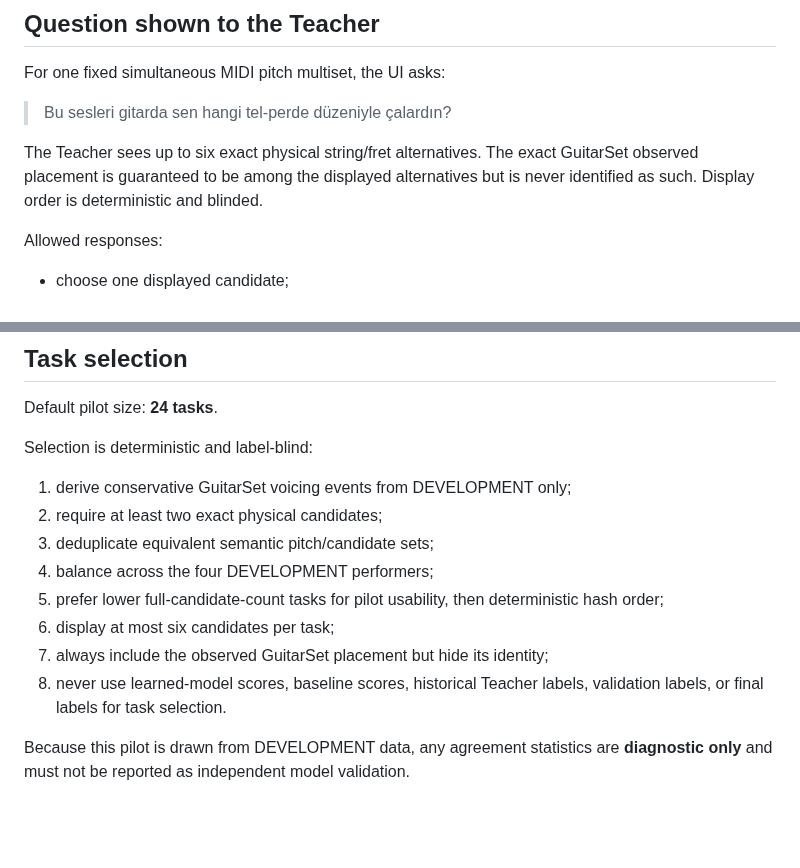
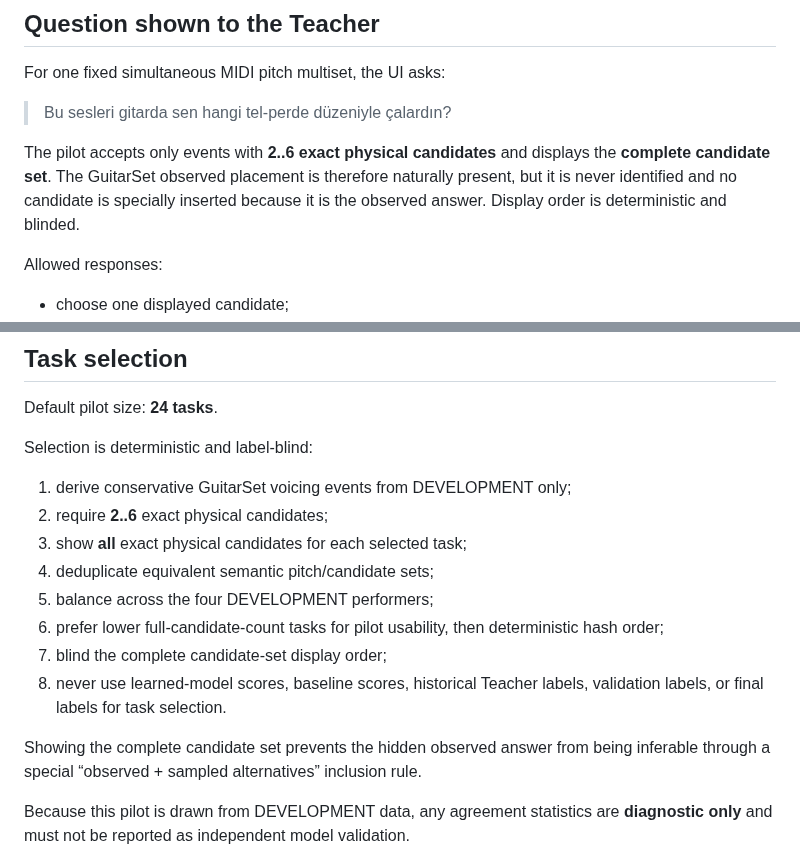
Before and after one commit to khfy7wpr5p-maker/st-guitar-fingering-training, a Markdown page: docs/STAGE_7G_E3_GUITARSET_TEACHER_VOICING_PILOT_V1.md, 2 parts joined by grey strips. Drawn GitHub-style; blank space fills up the shorter version.

Commit message:
docs: close inferred-answer leakage in Teacher Voicing pilot

```diff
--- a/docs/STAGE_7G_E3_GUITARSET_TEACHER_VOICING_PILOT_V1.md
+++ b/docs/STAGE_7G_E3_GUITARSET_TEACHER_VOICING_PILOT_V1.md
@@ -12,7 +12,7 @@ For one fixed simultaneous MIDI pitch multiset, the UI asks:
 
 > Bu sesleri gitarda sen hangi tel-perde düzeniyle çalardın?
 
-The Teacher sees up to six exact physical string/fret alternatives. The exact GuitarSet observed placement is guaranteed to be among the displayed alternatives but is never identified as such. Display order is deterministic and blinded.
+The pilot accepts only events with **2..6 exact physical candidates** and displays the **complete candidate set**. The GuitarSet observed placement is therefore naturally present, but it is never identified and no candidate is specially inserted because it is the observed answer. Display order is deterministic and blinded.
 
 Allowed responses:
 
@@ -45,13 +45,15 @@ Default pilot size: **24 tasks**.
 Selection is deterministic and label-blind:
 
 1. derive conservative GuitarSet voicing events from DEVELOPMENT only;
-2. require at least two exact physical candidates;
-3. deduplicate equivalent semantic pitch/candidate sets;
-4. balance across the four DEVELOPMENT performers;
-5. prefer lower full-candidate-count tasks for pilot usability, then deterministic hash order;
-6. display at most six candidates per task;
-7. always include the observed GuitarSet placement but hide its identity;
+2. require **2..6** exact physical candidates;
+3. show **all** exact physical candidates for each selected task;
+4. deduplicate equivalent semantic pitch/candidate sets;
+5. balance across the four DEVELOPMENT performers;
+6. prefer lower full-candidate-count tasks for pilot usability, then deterministic hash order;
+7. blind the complete candidate-set display order;
 8. never use learned-model scores, baseline scores, historical Teacher labels, validation labels, or final labels for task selection.
+
+Showing the complete candidate set prevents the hidden observed answer from being inferable through a special “observed + sampled alternatives” inclusion rule.
 
 Because this pilot is drawn from DEVELOPMENT data, any agreement statistics are **diagnostic only** and must not be reported as independent model validation.
 
```
